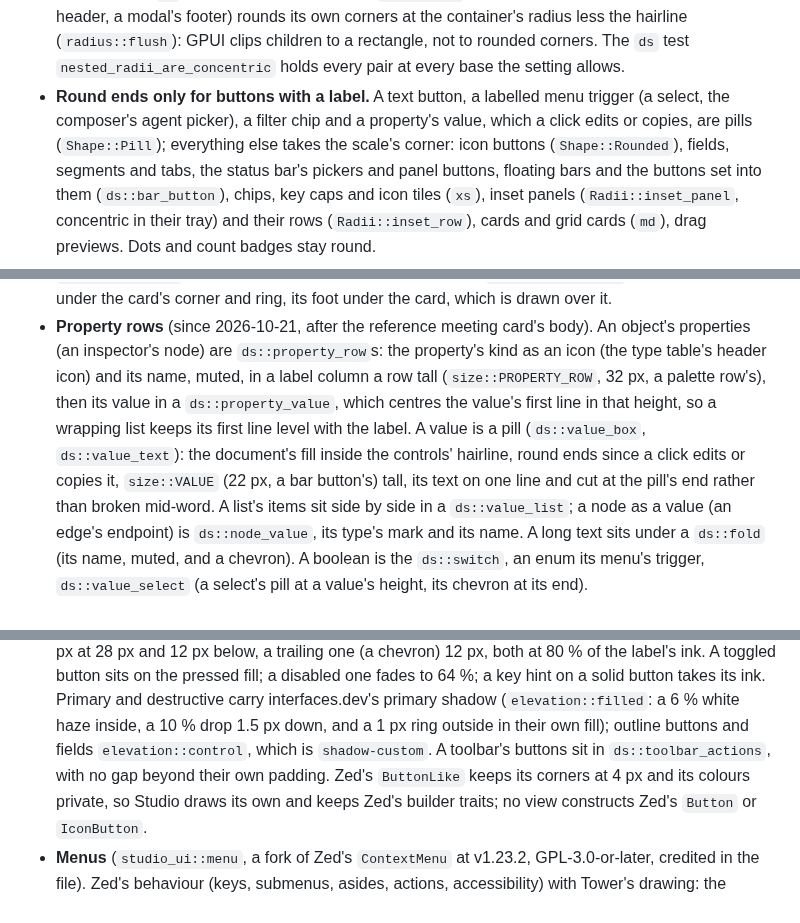
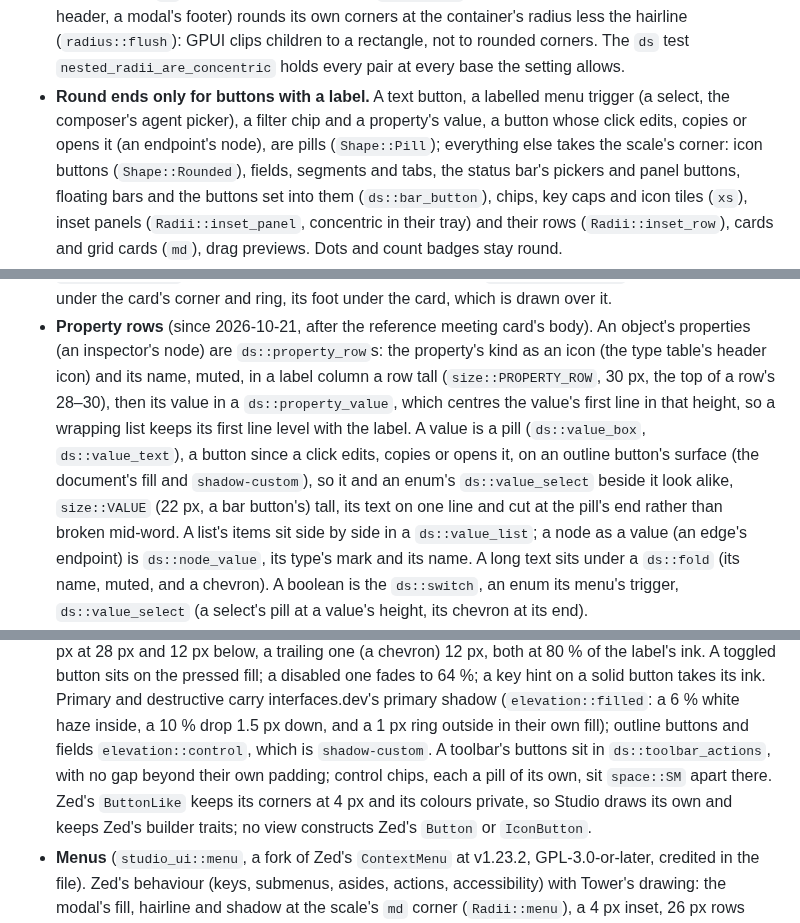
Before and after one commit to ModernRelay/omnigraph-studio, a Markdown page: specs/002-app-shell/plan.md, 3 parts joined by grey strips. Drawn GitHub-style.

Commit message:
docs(spec): a value is a button, rows are 30 px, chips sit apart
Spec 002 follows the inspector and toolbar as they are: a property's
value is a pill because it is a button (a click edits, copies or opens
it, an endpoint's node included), on an outline button's surface as the
enum's select beside it; a property row is 30 px, the top of a row's 28
to 30; a toolbar's control chips, each a pill of its own, sit space::SM
apart, where its plain buttons keep no gap.

```diff
--- a/specs/002-app-shell/plan.md
+++ b/specs/002-app-shell/plan.md
@@ -638,8 +638,8 @@ than styling one-off elements.
   not to rounded corners. The `ds` test `nested_radii_are_concentric` holds every pair at every
   base the setting allows.
 - **Round ends only for buttons with a label.** A text button, a labelled menu trigger (a
-  select, the composer's agent picker), a filter chip and a property's value, which a click
-  edits or copies, are pills (`Shape::Pill`); everything
+  select, the composer's agent picker), a filter chip and a property's value, a button whose
+  click edits, copies or opens it (an endpoint's node), are pills (`Shape::Pill`); everything
   else takes the scale's corner: icon buttons (`Shape::Rounded`), fields, segments and tabs,
   the status bar's pickers and panel buttons, floating bars and the buttons set into them
   (`ds::bar_button`), chips, key caps and icon tiles (`xs`), inset panels
@@ -690,11 +690,12 @@ than styling one-off elements.
 - **Property rows** (since 2026-10-21, after the reference meeting card's body). An object's
   properties (an inspector's node) are `ds::property_row`s: the property's kind as an icon
   (the type table's header icon) and its name, muted, in a label column a row tall
-  (`size::PROPERTY_ROW`, 32 px, a palette row's), then its value in a `ds::property_value`,
-  which centres the value's first line in that height, so a wrapping list keeps its first line
-  level with the label. A value is a pill (`ds::value_box`, `ds::value_text`): the document's
-  fill inside the controls' hairline, round ends since a click edits or copies it,
-  `size::VALUE` (22 px, a bar button's) tall, its text on one line and cut at the pill's end
+  (`size::PROPERTY_ROW`, 30 px, the top of a row's 28–30), then its value in a
+  `ds::property_value`, which centres the value's first line in that height, so a wrapping
+  list keeps its first line level with the label. A value is a pill (`ds::value_box`,
+  `ds::value_text`), a button since a click edits, copies or opens it, on an outline button's
+  surface (the document's fill and `shadow-custom`), so it and an enum's `ds::value_select`
+  beside it look alike, `size::VALUE` (22 px, a bar button's) tall, its text on one line and cut at the pill's end
   rather than broken mid-word. A list's items sit side by side in a `ds::value_list`; a node
   as a value (an edge's endpoint) is `ds::node_value`, its type's mark and its name. A long
   text sits under a `ds::fold` (its name, muted, and a chevron). A boolean is the
@@ -764,7 +765,8 @@ than styling one-off elements.
   (`elevation::filled`: a 6 % white haze inside, a 10 % drop 1.5 px down, and a 1 px ring
   outside in their own fill); outline buttons and fields `elevation::control`, which is
   `shadow-custom`. A toolbar's
-  buttons sit in `ds::toolbar_actions`, with no gap beyond their own padding. Zed's `ButtonLike` keeps its corners at 4 px and
+  buttons sit in `ds::toolbar_actions`, with no gap beyond their own padding; control chips,
+  each a pill of its own, sit `space::SM` apart there. Zed's `ButtonLike` keeps its corners at 4 px and
   its colours private, so Studio draws its own and keeps Zed's builder traits; no view
   constructs Zed's `Button` or `IconButton`.
 - **Menus** (`studio_ui::menu`, a fork of Zed's `ContextMenu` at v1.23.2, GPL-3.0-or-later,
```
Also changed, not shown: other parts of specs/002-app-shell/plan.md (+3 -1 lines).
